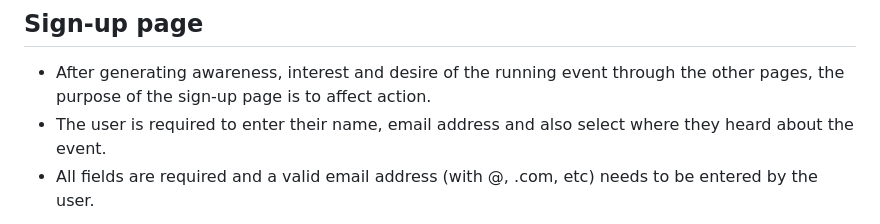
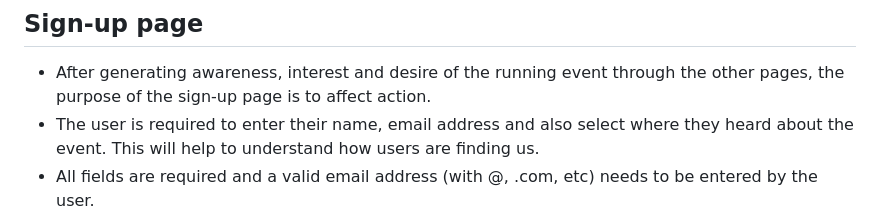
Before and after one commit to jdohertydev/turia-park-run, a Markdown page: README.md, the part around the change. GitHub-like rendering.

Commit message:
Update sign-up page with more content

```diff
--- a/README.md
+++ b/README.md
@@ -66,7 +66,7 @@ The purpose of this website is to inform potential runners of the event e.g. dat
 ## Sign-up page
 
 * After generating awareness, interest and desire of the running event through the other pages, the purpose of the sign-up page is to affect action.
-* The user is required to enter their name, email address and also select where they heard about the event.
+* The user is required to enter their name, email address and also select where they heard about the event. This will help to understand how users are finding us.
 * All fields are required and a valid email address (with @, .com, etc) needs to be entered by the user.
 
 ![Screenshot of sign-up form](assets/images/readme-images/sign-up-screenshot.png)
```
